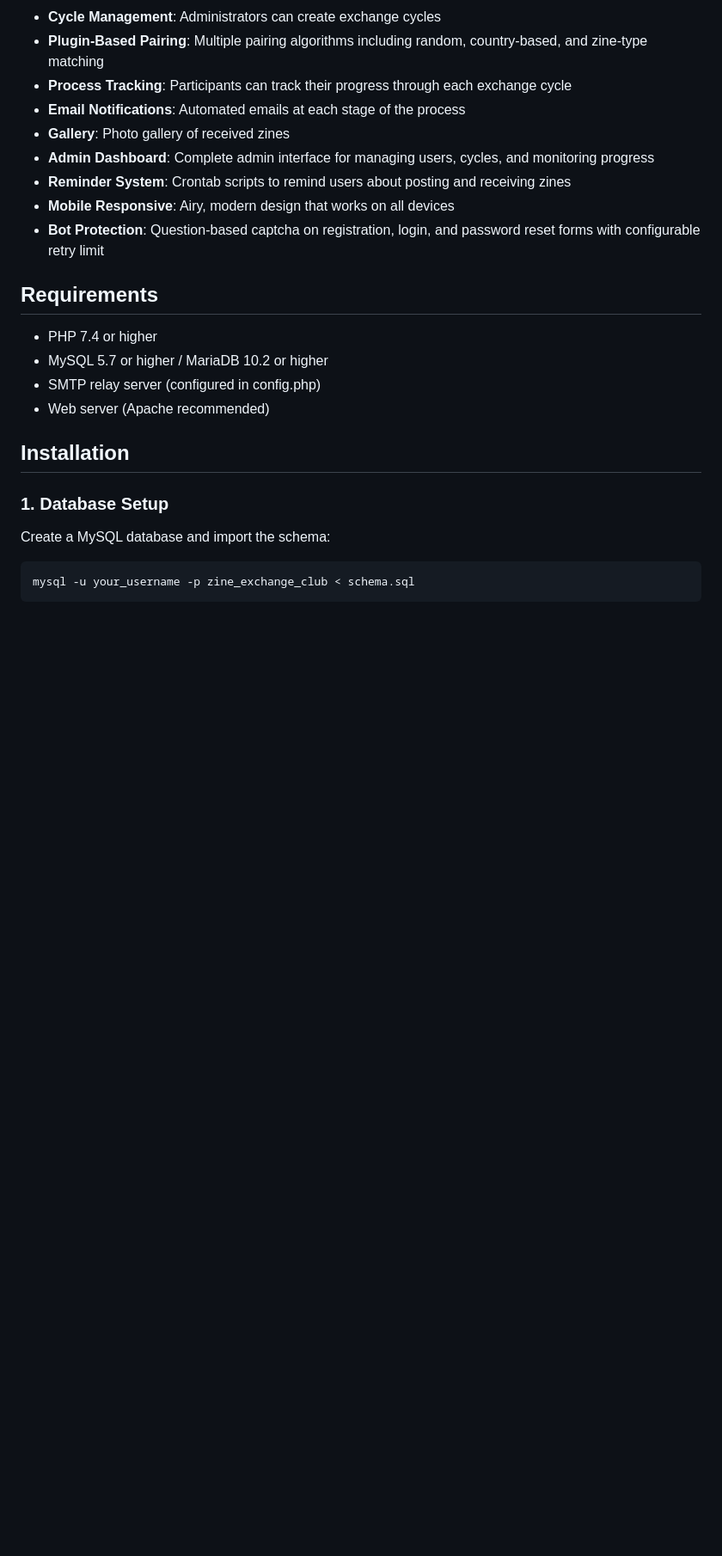
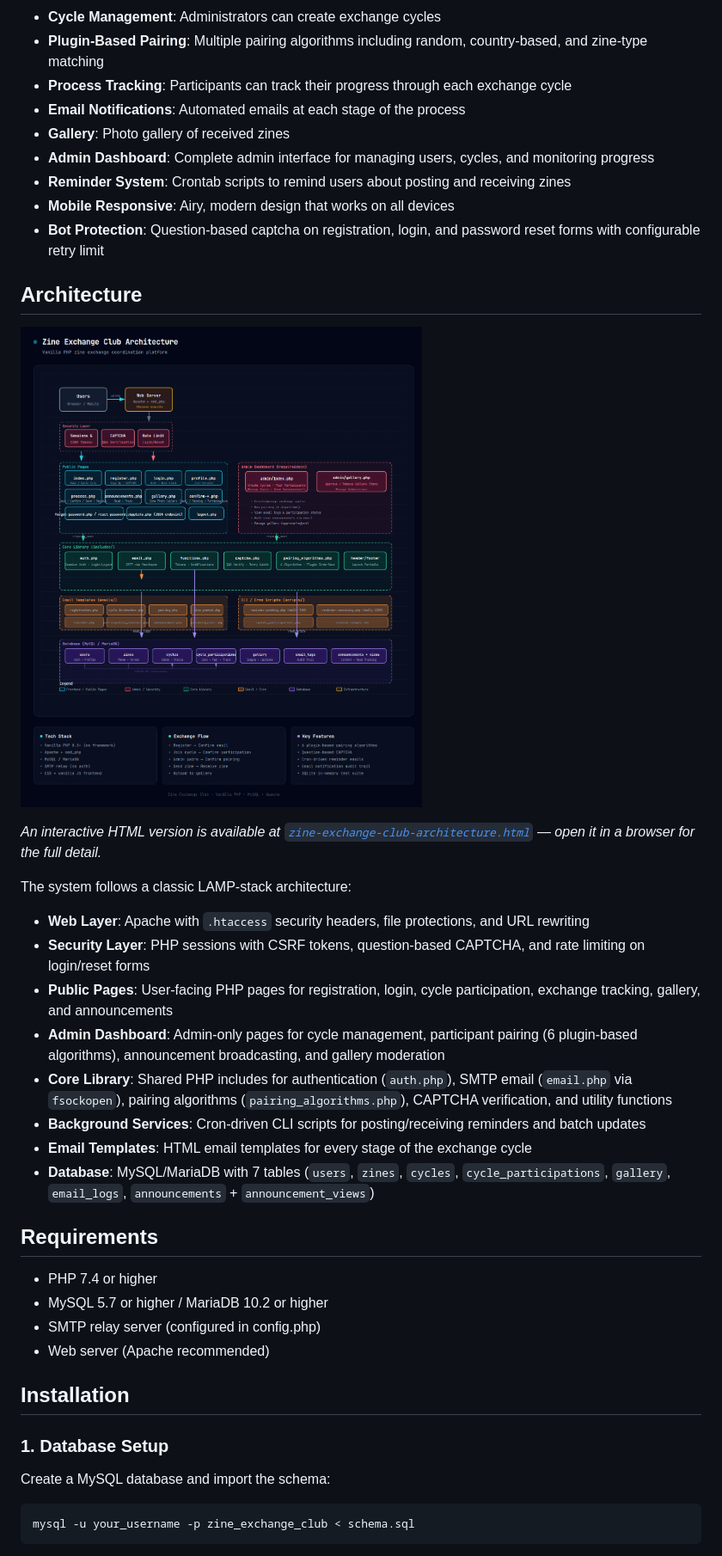
Before and after one commit to cedric-r/zineexchangeclub.org, a Markdown page: README.md, the part around the change. Shown: that part at 86% size. Rendered like a GitHub page; pictures changed too: zine-exchange-club-architecture.png (added); blank space fills up the shorter version.

Commit message:
Add architecture diagram with README section

```diff
--- a/README.md
+++ b/README.md
@@ -15,6 +15,25 @@ A zine exchange coordination system built in vanilla PHP. This platform allows z
 - **Reminder System**: Crontab scripts to remind users about posting and receiving zines
 - **Mobile Responsive**: Airy, modern design that works on all devices
 - **Bot Protection**: Question-based captcha on registration, login, and password reset forms with configurable retry limit
+
+## Architecture
+
+![Zine Exchange Club Architecture](zine-exchange-club-architecture.png)
+
+*An interactive HTML version is available at
+[`zine-exchange-club-architecture.html`](zine-exchange-club-architecture.html) —
+open it in a browser for the full detail.*
+
+The system follows a classic LAMP-stack architecture:
+
+- **Web Layer**: Apache with `.htaccess` security headers, file protections, and URL rewriting
+- **Security Layer**: PHP sessions with CSRF tokens, question-based CAPTCHA, and rate limiting on login/reset forms
+- **Public Pages**: User-facing PHP pages for registration, login, cycle participation, exchange tracking, gallery, and announcements
+- **Admin Dashboard**: Admin-only pages for cycle management, participant pairing (6 plugin-based algorithms), announcement broadcasting, and gallery moderation
+- **Core Library**: Shared PHP includes for authentication (`auth.php`), SMTP email (`email.php` via `fsockopen`), pairing algorithms (`pairing_algorithms.php`), CAPTCHA verification, and utility functions
+- **Background Services**: Cron-driven CLI scripts for posting/receiving reminders and batch updates
+- **Email Templates**: HTML email templates for every stage of the exchange cycle
+- **Database**: MySQL/MariaDB with 7 tables (`users`, `zines`, `cycles`, `cycle_participations`, `gallery`, `email_logs`, `announcements` + `announcement_views`)
 
 ## Requirements
 
```
Also changed, not shown: 1 other file.
